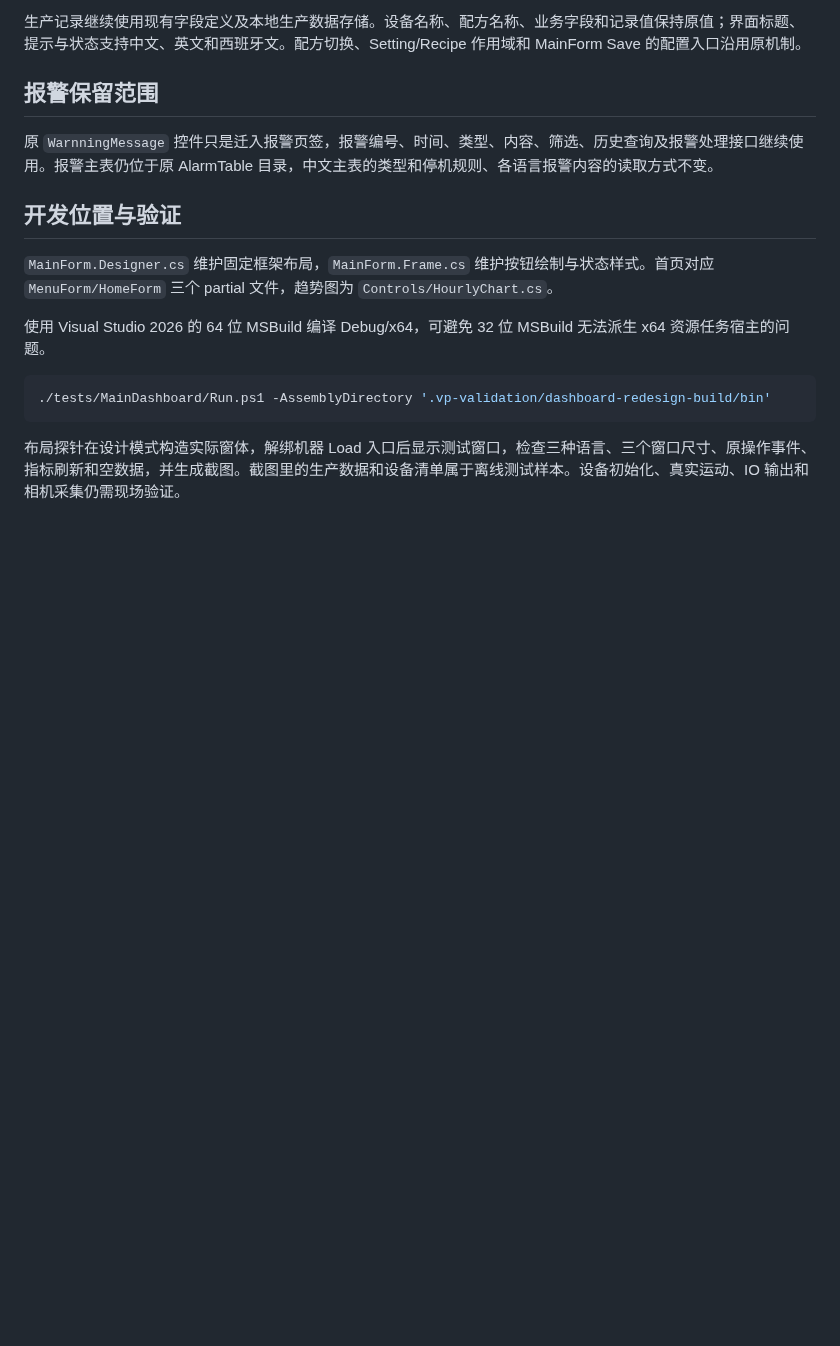
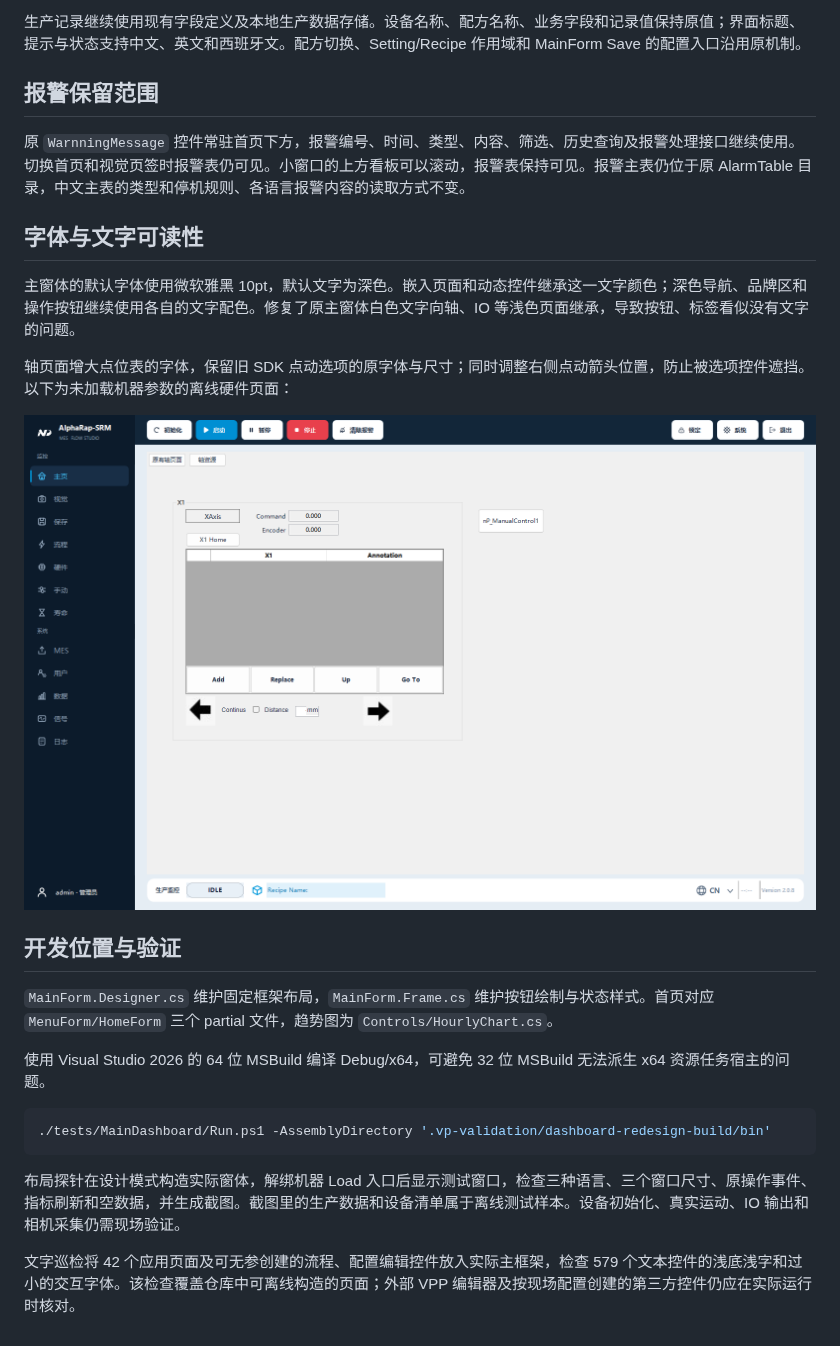
Before and after one commit to NewPowerSW/AlphaRap2.08, a Markdown page: docs/DashboardRedesign.md, the part around one of its changes. Drawn GitHub-style; pictures changed too: docs/images/hardware-typography-preview.png (added); blank space fills up the shorter version.

````diff
--- a/docs/DashboardRedesign.md
+++ b/docs/DashboardRedesign.md
@@ -26,7 +26,15 @@
 
 ## 报警保留范围
 
-原 `WarnningMessage` 控件只是迁入报警页签，报警编号、时间、类型、内容、筛选、历史查询及报警处理接口继续使用。报警主表仍位于原 AlarmTable 目录，中文主表的类型和停机规则、各语言报警内容的读取方式不变。
+原 `WarnningMessage` 控件常驻首页下方，报警编号、时间、类型、内容、筛选、历史查询及报警处理接口继续使用。切换首页和视觉页签时报警表仍可见。小窗口的上方看板可以滚动，报警表保持可见。报警主表仍位于原 AlarmTable 目录，中文主表的类型和停机规则、各语言报警内容的读取方式不变。
+
+## 字体与文字可读性
+
+主窗体的默认字体使用微软雅黑 10pt，默认文字为深色。嵌入页面和动态控件继承这一文字颜色；深色导航、品牌区和操作按钮继续使用各自的文字配色。修复了原主窗体白色文字向轴、IO 等浅色页面继承，导致按钮、标签看似没有文字的问题。
+
+轴页面增大点位表的字体，保留旧 SDK 点动选项的原字体与尺寸；同时调整右侧点动箭头位置，防止被选项控件遮挡。以下为未加载机器参数的离线硬件页面：
+
+![硬件页文字预览](images/hardware-typography-preview.png)
 
 ## 开发位置与验证
 
@@ -39,3 +47,5 @@
 ```
 
 布局探针在设计模式构造实际窗体，解绑机器 Load 入口后显示测试窗口，检查三种语言、三个窗口尺寸、原操作事件、指标刷新和空数据，并生成截图。截图里的生产数据和设备清单属于离线测试样本。设备初始化、真实运动、IO 输出和相机采集仍需现场验证。
+
+文字巡检将 42 个应用页面及可无参创建的流程、配置编辑控件放入实际主框架，检查 579 个文本控件的浅底浅字和过小的交互字体。该检查覆盖仓库中可离线构造的页面；外部 VPP 编辑器及按现场配置创建的第三方控件仍应在实际运行时核对。
````
Also changed, not shown: other parts of docs/DashboardRedesign.md (+1 -1 lines), docs/images/dashboard-alarms-preview.png, docs/images/dashboard-preview.png, 12 other files.
